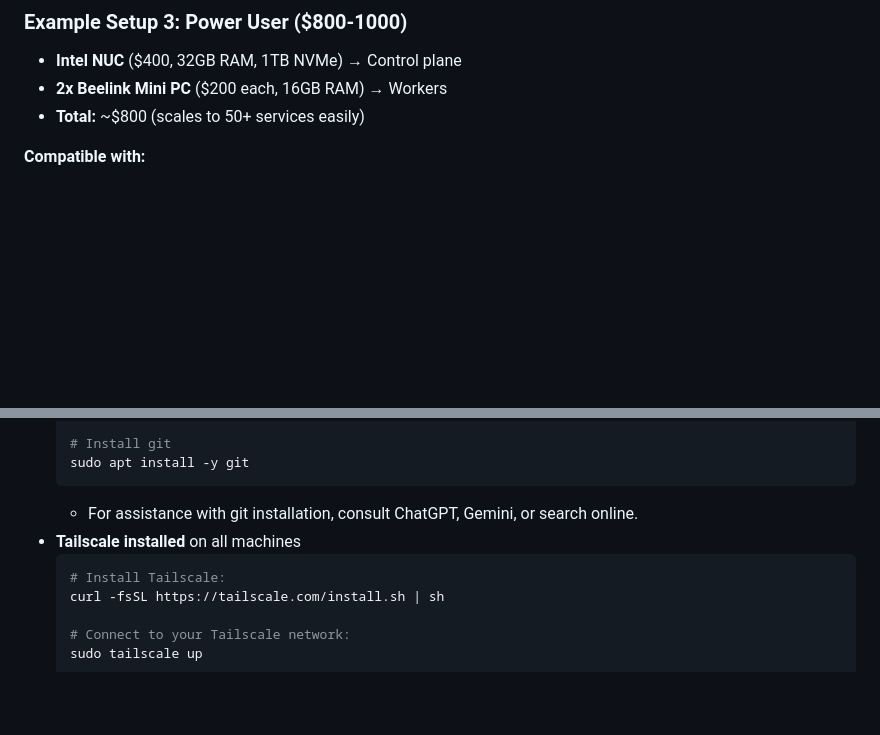
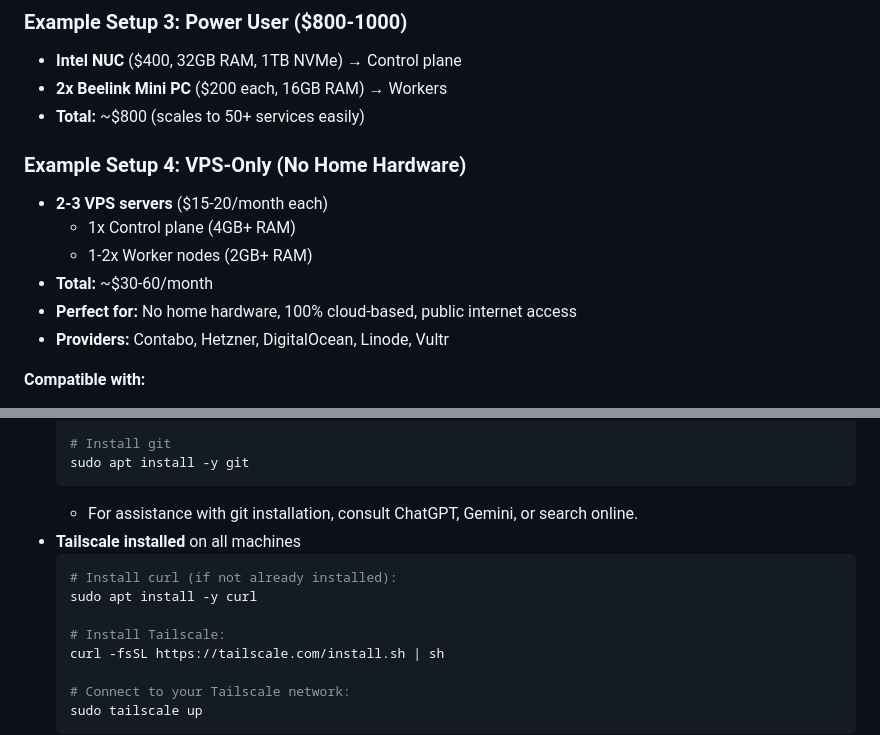
Before and after one commit to vinsac/MyNodeOne, a Markdown page: README.md, 2 parts joined by grey strips. Drawn GitHub-style; blank space fills up the shorter version.

````diff
--- a/README.md
+++ b/README.md
@@ -79,6 +79,14 @@ MyNodeOne is a production-ready, scalable private cloud infrastructure that lets
 - **Intel NUC** ($400, 32GB RAM, 1TB NVMe) → Control plane
 - **2x Beelink Mini PC** ($200 each, 16GB RAM) → Workers
 - **Total:** ~$800 (scales to 50+ services easily)
+
+### Example Setup 4: VPS-Only (No Home Hardware)
+- **2-3 VPS servers** ($15-20/month each)
+  - 1x Control plane (4GB+ RAM)
+  - 1-2x Worker nodes (2GB+ RAM)
+- **Total:** ~$30-60/month
+- **Perfect for:** No home hardware, 100% cloud-based, public internet access
+- **Providers:** Contabo, Hetzner, DigitalOcean, Linode, Vultr
 
 **Compatible with:**
 - x86_64: Intel/AMD processors (most common)
@@ -198,6 +206,9 @@ Enables:
   - For assistance with git installation, consult ChatGPT, Gemini, or search online.
 - **Tailscale installed** on all machines
   ```bash
+  # Install curl (if not already installed):
+  sudo apt install -y curl
+
   # Install Tailscale:
   curl -fsSL https://tailscale.com/install.sh | sh
 
````
Also changed, not shown: QUICKSTART.md (+3 -0 lines), START-HERE.md (+23 -0 lines).
